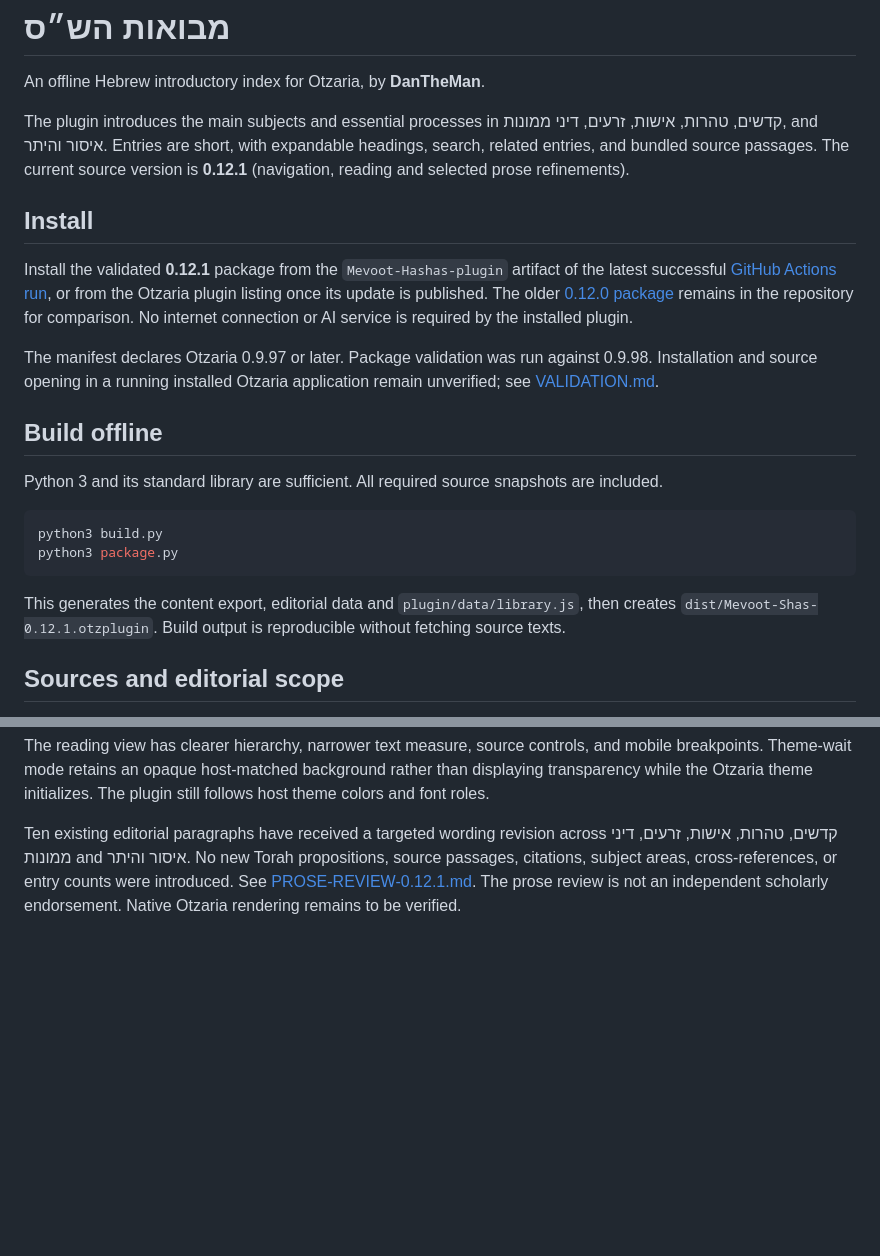
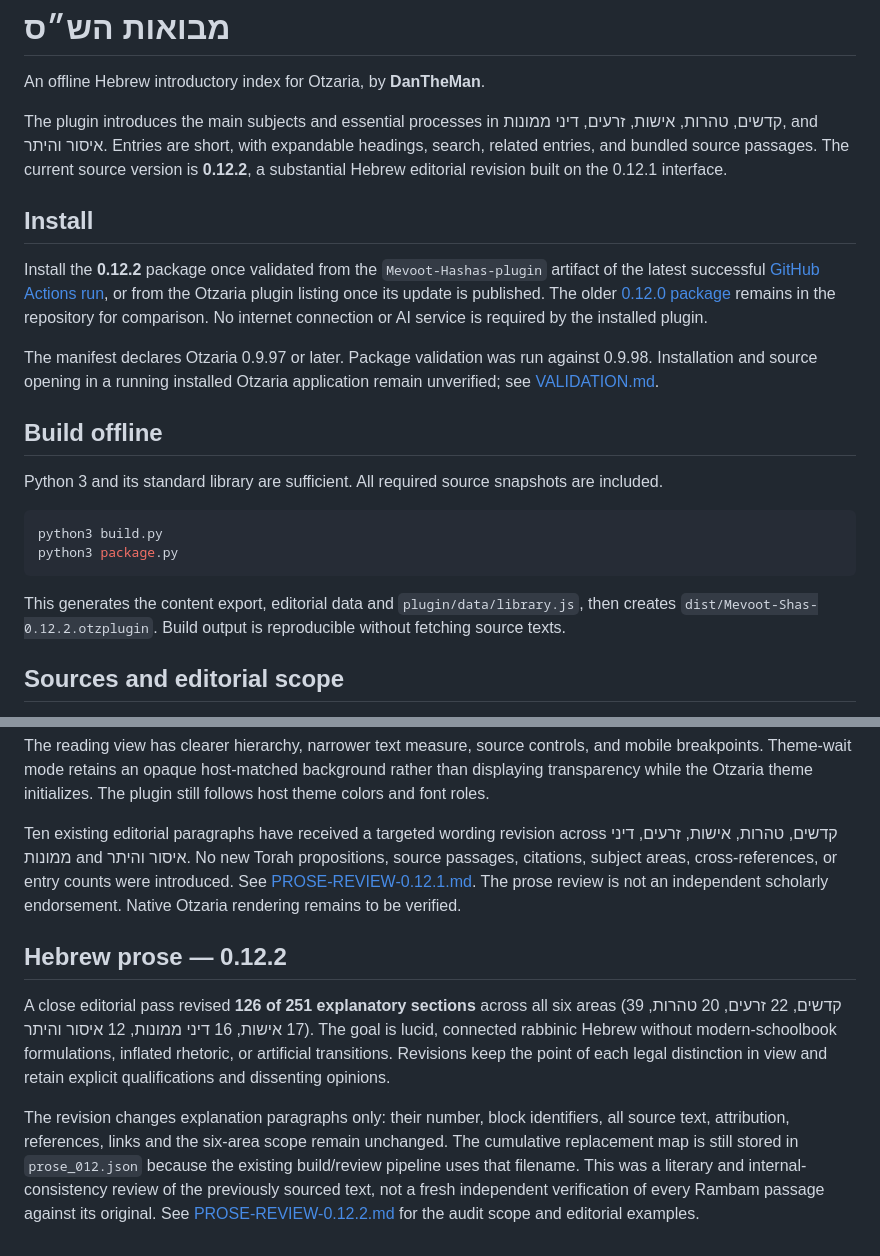
Before and after one commit to dakulefsky/movo, a Markdown page: README.md, 2 parts joined by grey strips. Drawn GitHub-style; blank space fills up the shorter version.

Commit message:
Document extensive Hebrew prose revision in 0.12.2

````diff
--- a/README.md
+++ b/README.md
@@ -2,11 +2,11 @@
 
 An offline Hebrew introductory index for Otzaria, by **DanTheMan**.
 
-The plugin introduces the main subjects and essential processes in קדשים, טהרות, אישות, זרעים, דיני ממונות, and איסור והיתר. Entries are short, with expandable headings, search, related entries, and bundled source passages. The current source version is **0.12.1** (navigation, reading and selected prose refinements).
+The plugin introduces the main subjects and essential processes in קדשים, טהרות, אישות, זרעים, דיני ממונות, and איסור והיתר. Entries are short, with expandable headings, search, related entries, and bundled source passages. The current source version is **0.12.2**, a substantial Hebrew editorial revision built on the 0.12.1 interface.
 
 ## Install
 
-Install the validated **0.12.1** package from the `Mevoot-Hashas-plugin` artifact of the latest successful [GitHub Actions run](https://github.com/dakulefsky/movo/actions/workflows/release.yml), or from the Otzaria plugin listing once its update is published. The older [0.12.0 package](dist/Mevoot-Shas-0.12.0.otzplugin) remains in the repository for comparison. No internet connection or AI service is required by the installed plugin.
+Install the **0.12.2** package once validated from the `Mevoot-Hashas-plugin` artifact of the latest successful [GitHub Actions run](https://github.com/dakulefsky/movo/actions/workflows/release.yml), or from the Otzaria plugin listing once its update is published. The older [0.12.0 package](dist/Mevoot-Shas-0.12.0.otzplugin) remains in the repository for comparison. No internet connection or AI service is required by the installed plugin.
 
 The manifest declares Otzaria 0.9.97 or later. Package validation was run against 0.9.98. Installation and source opening in a running installed Otzaria application remain unverified; see [VALIDATION.md](VALIDATION.md).
 
@@ -19,7 +19,7 @@ python3 build.py
 python3 package.py
 ```
 
-This generates the content export, editorial data and `plugin/data/library.js`, then creates `dist/Mevoot-Shas-0.12.1.otzplugin`. Build output is reproducible without fetching source texts.
+This generates the content export, editorial data and `plugin/data/library.js`, then creates `dist/Mevoot-Shas-0.12.2.otzplugin`. Build output is reproducible without fetching source texts.
 
 ## Sources and editorial scope
 
@@ -86,3 +86,9 @@ The home screen remains the six approved study areas, with a clearer introductio
 The reading view has clearer hierarchy, narrower text measure, source controls, and mobile breakpoints. Theme-wait mode retains an opaque host-matched background rather than displaying transparency while the Otzaria theme initializes. The plugin still follows host theme colors and font roles.
 
 Ten existing editorial paragraphs have received a targeted wording revision across קדשים, טהרות, אישות, זרעים, דיני ממונות and איסור והיתר. No new Torah propositions, source passages, citations, subject areas, cross-references, or entry counts were introduced. See [PROSE-REVIEW-0.12.1.md](PROSE-REVIEW-0.12.1.md). The prose review is not an independent scholarly endorsement. Native Otzaria rendering remains to be verified.
+
+## Hebrew prose — 0.12.2
+
+A close editorial pass revised **126 of 251 explanatory sections** across all six areas (39 קדשים, 22 זרעים, 20 טהרות, 17 אישות, 16 דיני ממונות, 12 איסור והיתר). The goal is lucid, connected rabbinic Hebrew without modern-schoolbook formulations, inflated rhetoric, or artificial transitions. Revisions keep the point of each legal distinction in view and retain explicit qualifications and dissenting opinions.
+
+The revision changes explanation paragraphs only: their number, block identifiers, all source text, attribution, references, links and the six-area scope remain unchanged. The cumulative replacement map is still stored in `prose_012.json` because the existing build/review pipeline uses that filename. This was a literary and internal-consistency review of the previously sourced text, not a fresh independent verification of every Rambam passage against its original. See [PROSE-REVIEW-0.12.2.md](PROSE-REVIEW-0.12.2.md) for the audit scope and editorial examples.
````
